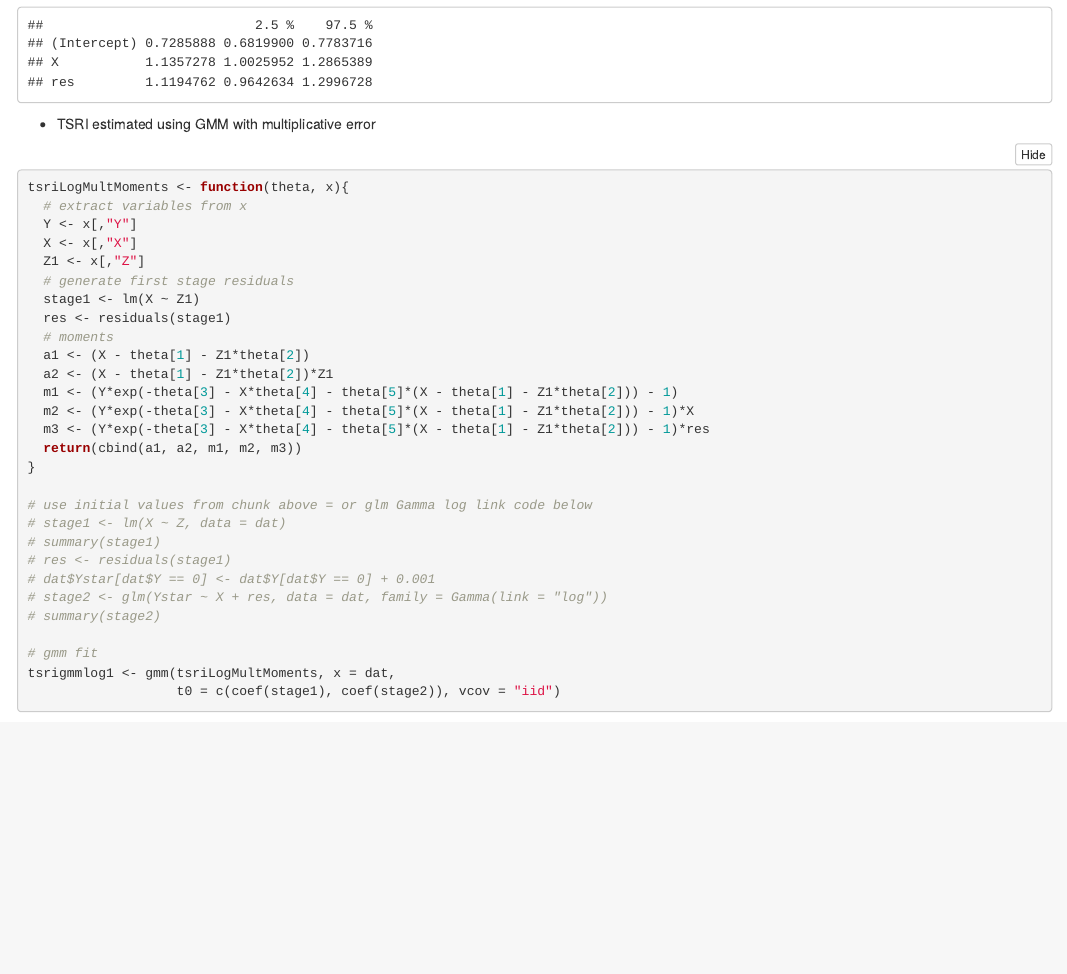
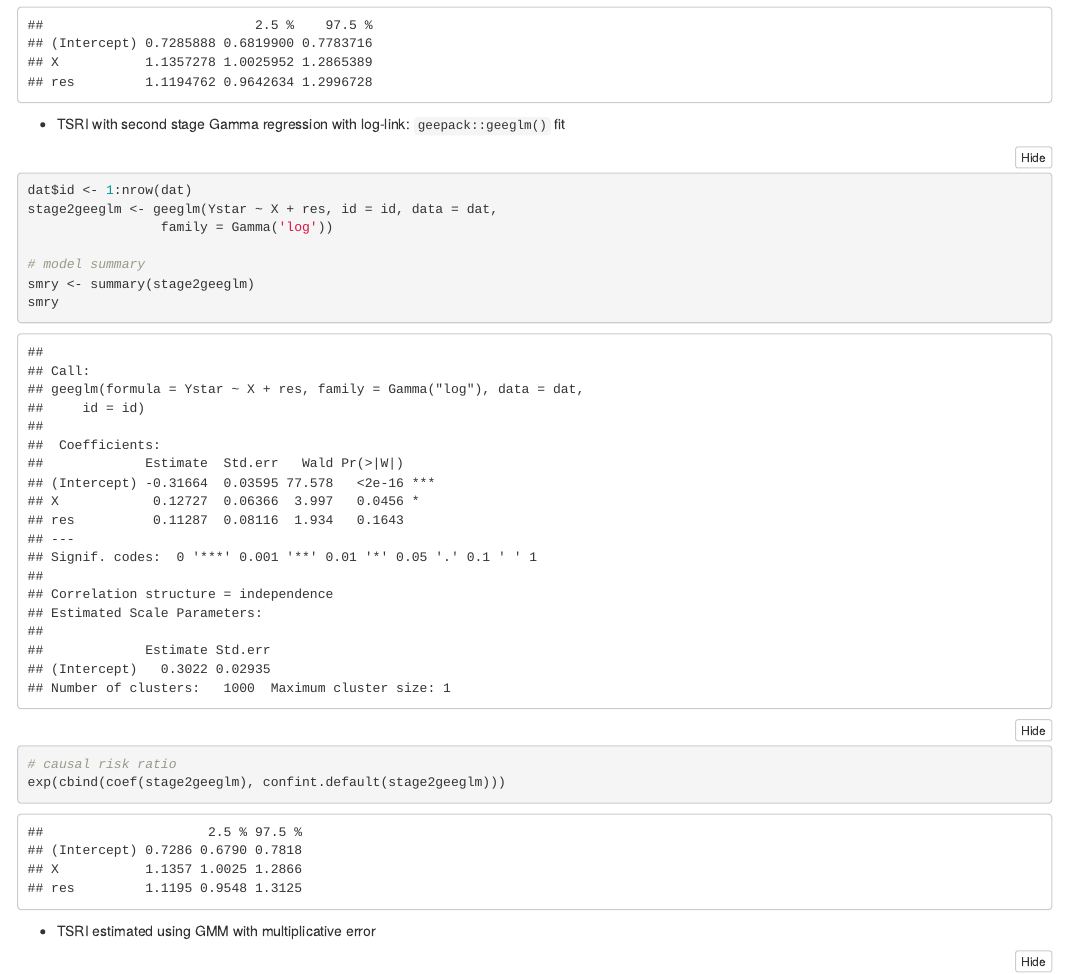
Before and after one commit to remlapmot/smm-example, an R Markdown document (index.Rmd): the page in a window 1100 px wide, from 7930 px down. Rendered offline with R 4.5, knitr and Pandoc, with nearby package versions; some code elsewhere in the file could not run offline; menus at the side of the page are left out.

Commit message:
TSRI geepack example

````diff
--- a/index.Rmd
+++ b/index.Rmd
@@ -280,6 +280,22 @@ smry
 # causal risk ratio
 exp(cbind(coef(stage2glm), confint.default(stage2glm)))
 ```
+
+* TSRI with second stage Gamma regression with log-link: `geepack::geeglm()` fit
+
+```{r}
+dat$id <- 1:nrow(dat)
+stage2geeglm <- geeglm(Ystar ~ X + res, id = id, data = dat,
+                 family = Gamma('log'))
+
+# model summary
+smry <- summary(stage2geeglm)
+smry
+
+# causal risk ratio
+exp(cbind(coef(stage2geeglm), confint.default(stage2geeglm)))
+```
+
 * TSRI estimated using GMM with multiplicative error
 ```{r}
 tsriLogMultMoments <- function(theta, x){
````
